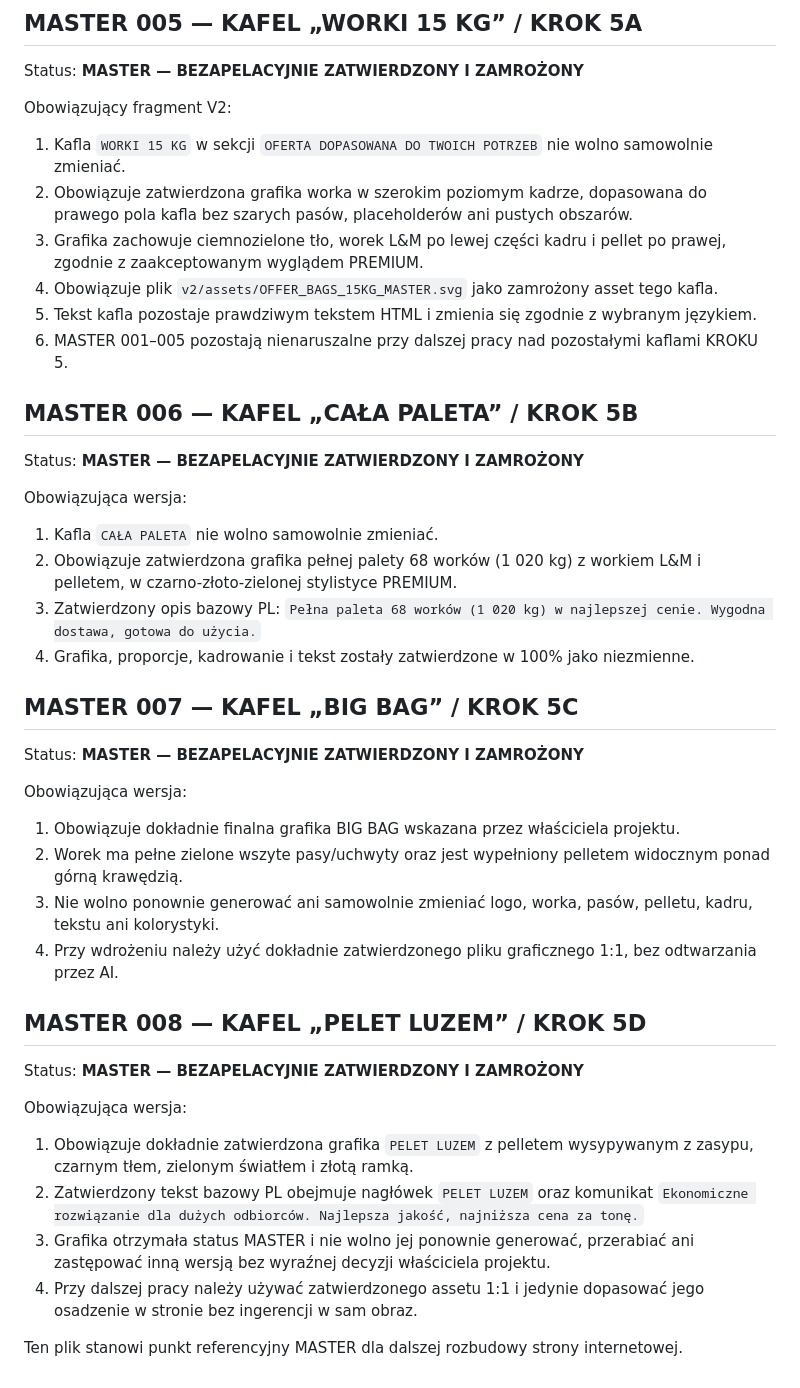
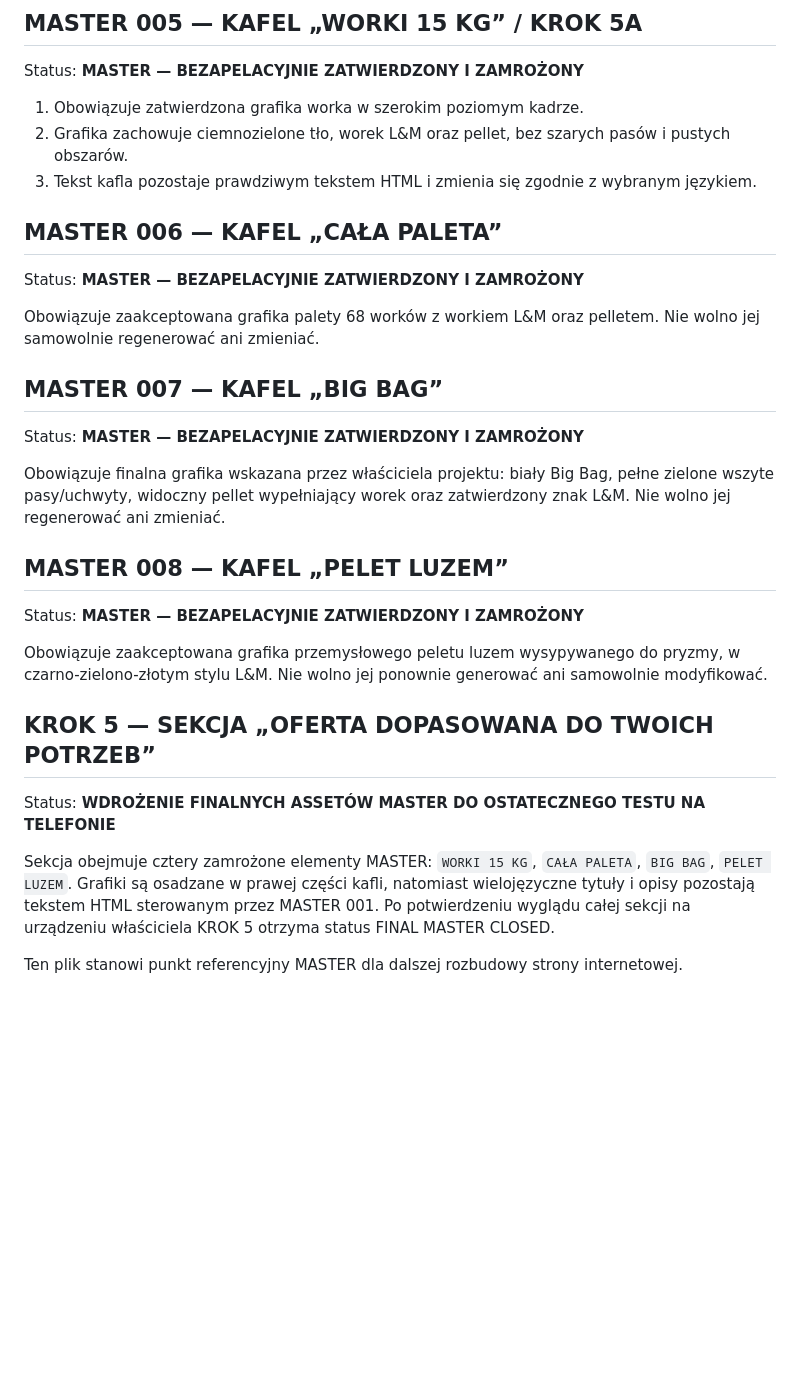
Before and after one commit to LeszekSladkowski/lm-technic-energy-web-test, a Markdown page: MASTER_STATUS.md, the part around the change. GitHub-like rendering; blank space fills up the shorter version.

Commit message:
KROK 5: status finalnych grafik MASTER do testu

```diff
--- a/MASTER_STATUS.md
+++ b/MASTER_STATUS.md
@@ -57,39 +57,28 @@ Obowiązujący fragment V2:
 ## MASTER 005 — KAFEL „WORKI 15 KG” / KROK 5A
 Status: **MASTER — BEZAPELACYJNIE ZATWIERDZONY I ZAMROŻONY**
 
-Obowiązujący fragment V2:
-1. Kafla `WORKI 15 KG` w sekcji `OFERTA DOPASOWANA DO TWOICH POTRZEB` nie wolno samowolnie zmieniać.
-2. Obowiązuje zatwierdzona grafika worka w szerokim poziomym kadrze, dopasowana do prawego pola kafla bez szarych pasów, placeholderów ani pustych obszarów.
-3. Grafika zachowuje ciemnozielone tło, worek L&M po lewej części kadru i pellet po prawej, zgodnie z zaakceptowanym wyglądem PREMIUM.
-4. Obowiązuje plik `v2/assets/OFFER_BAGS_15KG_MASTER.svg` jako zamrożony asset tego kafla.
-5. Tekst kafla pozostaje prawdziwym tekstem HTML i zmienia się zgodnie z wybranym językiem.
-6. MASTER 001–005 pozostają nienaruszalne przy dalszej pracy nad pozostałymi kaflami KROKU 5.
+1. Obowiązuje zatwierdzona grafika worka w szerokim poziomym kadrze.
+2. Grafika zachowuje ciemnozielone tło, worek L&M oraz pellet, bez szarych pasów i pustych obszarów.
+3. Tekst kafla pozostaje prawdziwym tekstem HTML i zmienia się zgodnie z wybranym językiem.
 
-## MASTER 006 — KAFEL „CAŁA PALETA” / KROK 5B
+## MASTER 006 — KAFEL „CAŁA PALETA”
 Status: **MASTER — BEZAPELACYJNIE ZATWIERDZONY I ZAMROŻONY**
 
-Obowiązująca wersja:
-1. Kafla `CAŁA PALETA` nie wolno samowolnie zmieniać.
-2. Obowiązuje zatwierdzona grafika pełnej palety 68 worków (1 020 kg) z workiem L&M i pelletem, w czarno-złoto-zielonej stylistyce PREMIUM.
-3. Zatwierdzony opis bazowy PL: `Pełna paleta 68 worków (1 020 kg) w najlepszej cenie. Wygodna dostawa, gotowa do użycia.`
-4. Grafika, proporcje, kadrowanie i tekst zostały zatwierdzone w 100% jako niezmienne.
+Obowiązuje zaakceptowana grafika palety 68 worków z workiem L&M oraz pelletem. Nie wolno jej samowolnie regenerować ani zmieniać.
 
-## MASTER 007 — KAFEL „BIG BAG” / KROK 5C
+## MASTER 007 — KAFEL „BIG BAG”
 Status: **MASTER — BEZAPELACYJNIE ZATWIERDZONY I ZAMROŻONY**
 
-Obowiązująca wersja:
-1. Obowiązuje dokładnie finalna grafika BIG BAG wskazana przez właściciela projektu.
-2. Worek ma pełne zielone wszyte pasy/uchwyty oraz jest wypełniony pelletem widocznym ponad górną krawędzią.
-3. Nie wolno ponownie generować ani samowolnie zmieniać logo, worka, pasów, pelletu, kadru, tekstu ani kolorystyki.
-4. Przy wdrożeniu należy użyć dokładnie zatwierdzonego pliku graficznego 1:1, bez odtwarzania przez AI.
+Obowiązuje finalna grafika wskazana przez właściciela projektu: biały Big Bag, pełne zielone wszyte pasy/uchwyty, widoczny pellet wypełniający worek oraz zatwierdzony znak L&M. Nie wolno jej regenerować ani zmieniać.
 
-## MASTER 008 — KAFEL „PELET LUZEM” / KROK 5D
+## MASTER 008 — KAFEL „PELET LUZEM”
 Status: **MASTER — BEZAPELACYJNIE ZATWIERDZONY I ZAMROŻONY**
 
-Obowiązująca wersja:
-1. Obowiązuje dokładnie zatwierdzona grafika `PELET LUZEM` z pelletem wysypywanym z zasypu, czarnym tłem, zielonym światłem i złotą ramką.
-2. Zatwierdzony tekst bazowy PL obejmuje nagłówek `PELET LUZEM` oraz komunikat `Ekonomiczne rozwiązanie dla dużych odbiorców. Najlepsza jakość, najniższa cena za tonę.`
-3. Grafika otrzymała status MASTER i nie wolno jej ponownie generować, przerabiać ani zastępować inną wersją bez wyraźnej decyzji właściciela projektu.
-4. Przy dalszej pracy należy używać zatwierdzonego assetu 1:1 i jedynie dopasować jego osadzenie w stronie bez ingerencji w sam obraz.
+Obowiązuje zaakceptowana grafika przemysłowego peletu luzem wysypywanego do pryzmy, w czarno-zielono-złotym stylu L&M. Nie wolno jej ponownie generować ani samowolnie modyfikować.
+
+## KROK 5 — SEKCJA „OFERTA DOPASOWANA DO TWOICH POTRZEB”
+Status: **WDROŻENIE FINALNYCH ASSETÓW MASTER DO OSTATECZNEGO TESTU NA TELEFONIE**
+
+Sekcja obejmuje cztery zamrożone elementy MASTER: `WORKI 15 KG`, `CAŁA PALETA`, `BIG BAG`, `PELET LUZEM`. Grafiki są osadzane w prawej części kafli, natomiast wielojęzyczne tytuły i opisy pozostają tekstem HTML sterowanym przez MASTER 001. Po potwierdzeniu wyglądu całej sekcji na urządzeniu właściciela KROK 5 otrzyma status FINAL MASTER CLOSED.
 
 Ten plik stanowi punkt referencyjny MASTER dla dalszej rozbudowy strony internetowej.
```
